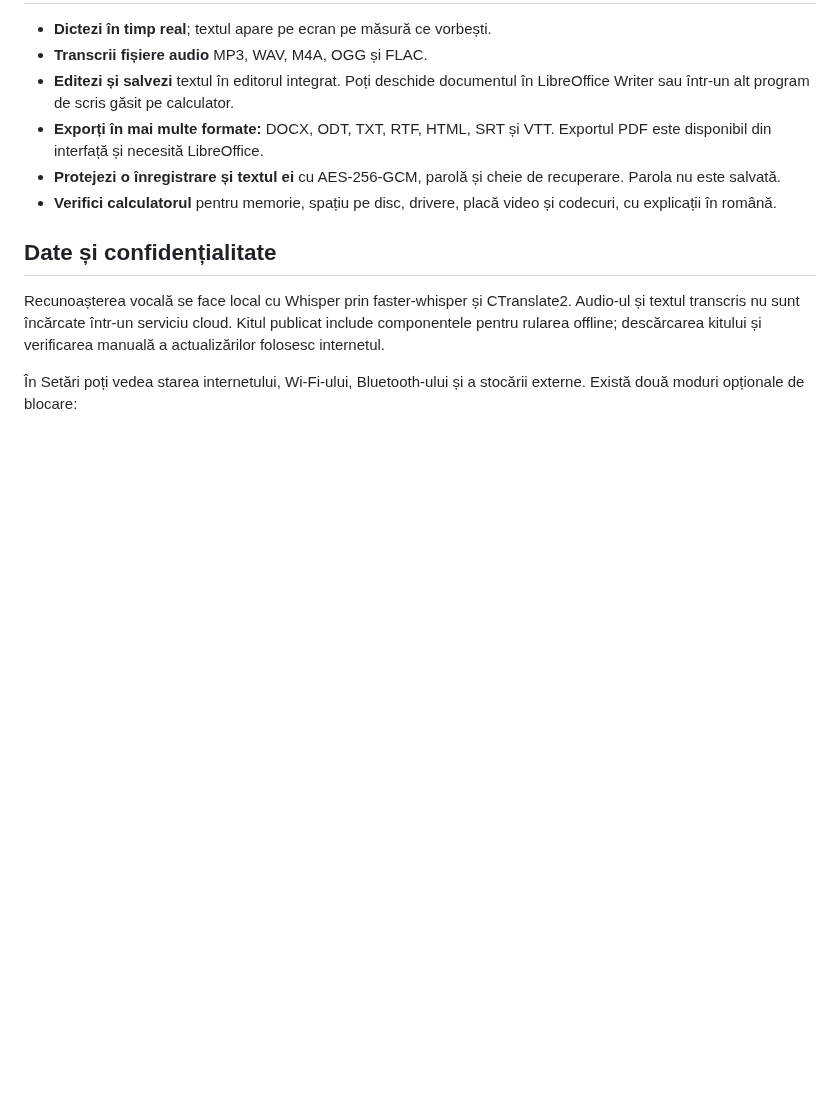
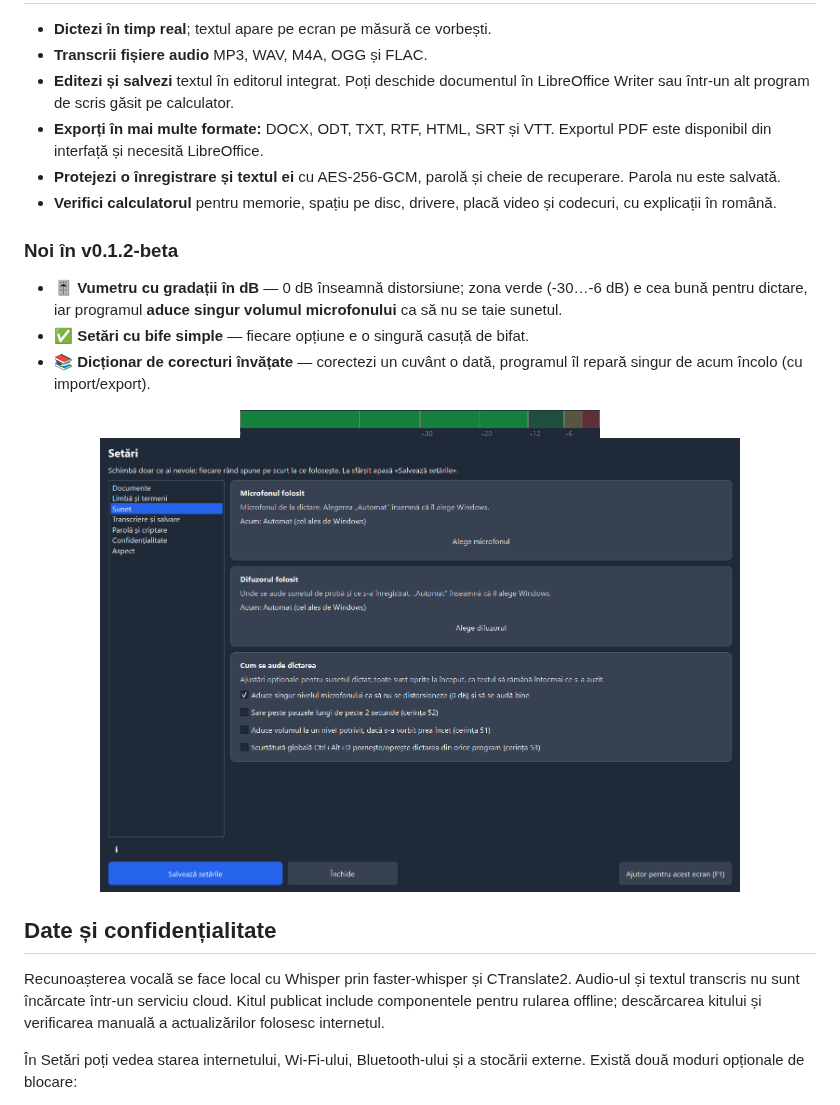
Before and after one commit to Hermeneuticus-of-things/dted, a Markdown page: README.md, the part around one of its changes. Drawn GitHub-style; pictures changed too: docs/img/setari-sunet.png (added), docs/img/vumetru-db.png (added); blank space fills up the shorter version.

```diff
--- a/README.md
+++ b/README.md
@@ -48,6 +48,17 @@
 - **Protejezi o înregistrare și textul ei** cu AES-256-GCM, parolă și cheie de recuperare. Parola nu este salvată.
 - **Verifici calculatorul** pentru memorie, spațiu pe disc, drivere, placă video și codecuri, cu explicații în română.
 
+### Noi în v0.1.2-beta
+
+- 🎚 **Vumetru cu gradații în dB** — 0 dB înseamnă distorsiune; zona verde (-30…-6 dB) e cea bună pentru dictare, iar programul **aduce singur volumul microfonului** ca să nu se taie sunetul.
+- ✅ **Setări cu bife simple** — fiecare opțiune e o singură casuță de bifat.
+- 📚 **Dicționar de corecturi învățate** — corectezi un cuvânt o dată, programul îl repară singur de acum încolo (cu import/export).
+
+<p align="center">
+  <img src="docs/img/vumetru-db.png" alt="Vumetrul cu gradații dB" width="360"><br>
+  <img src="docs/img/setari-sunet.png" alt="Setări → Sunet: bife + reglaj automat al microfonului" width="640">
+</p>
+
 ## Date și confidențialitate
 
 Recunoașterea vocală se face local cu Whisper prin faster-whisper și CTranslate2. Audio-ul și textul transcris nu sunt încărcate într-un serviciu cloud. Kitul publicat include componentele pentru rularea offline; descărcarea kitului și verificarea manuală a actualizărilor folosesc internetul.
```
Also changed, not shown: other parts of README.md (+4 -0 lines), docs/img/raport.png (added), 2 other files.
